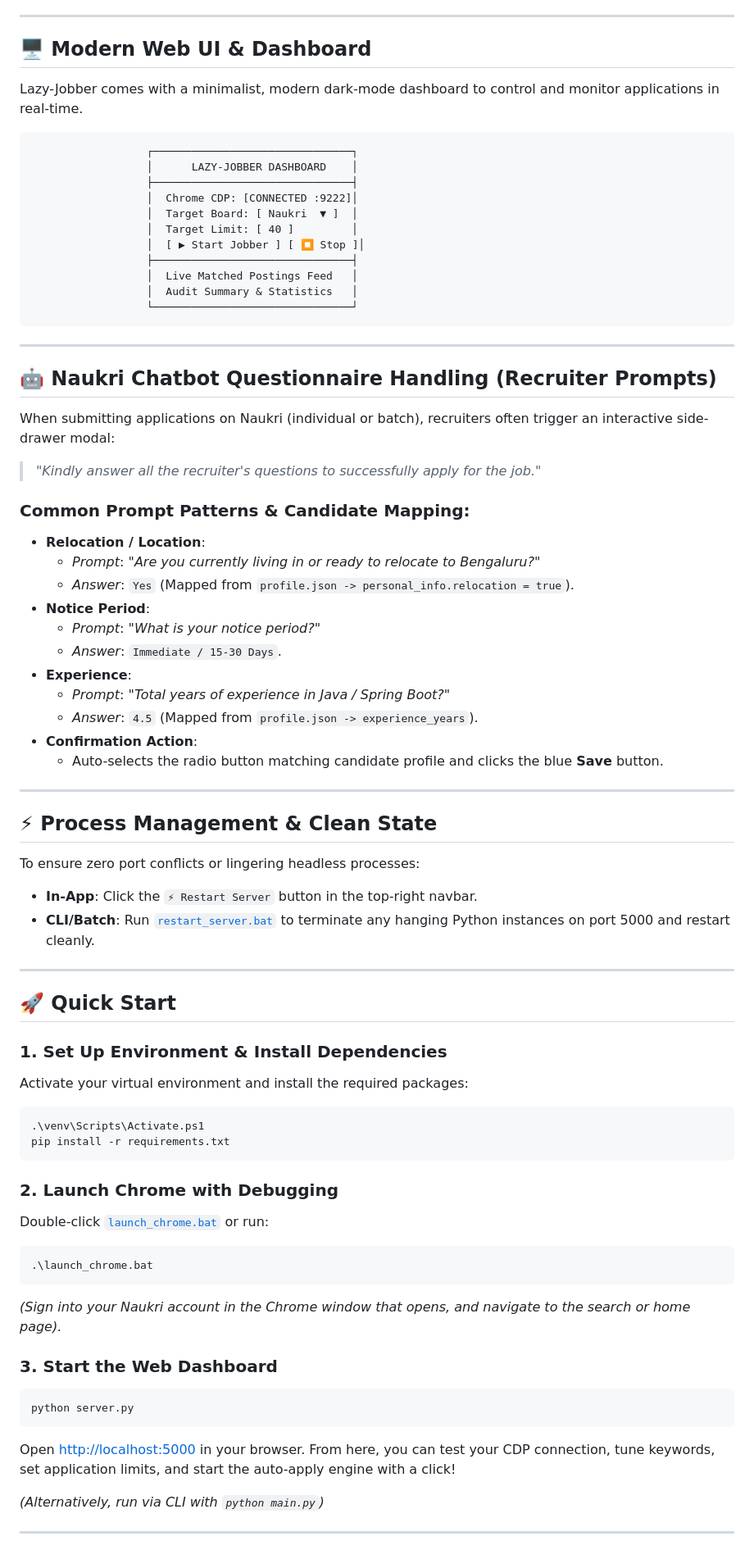
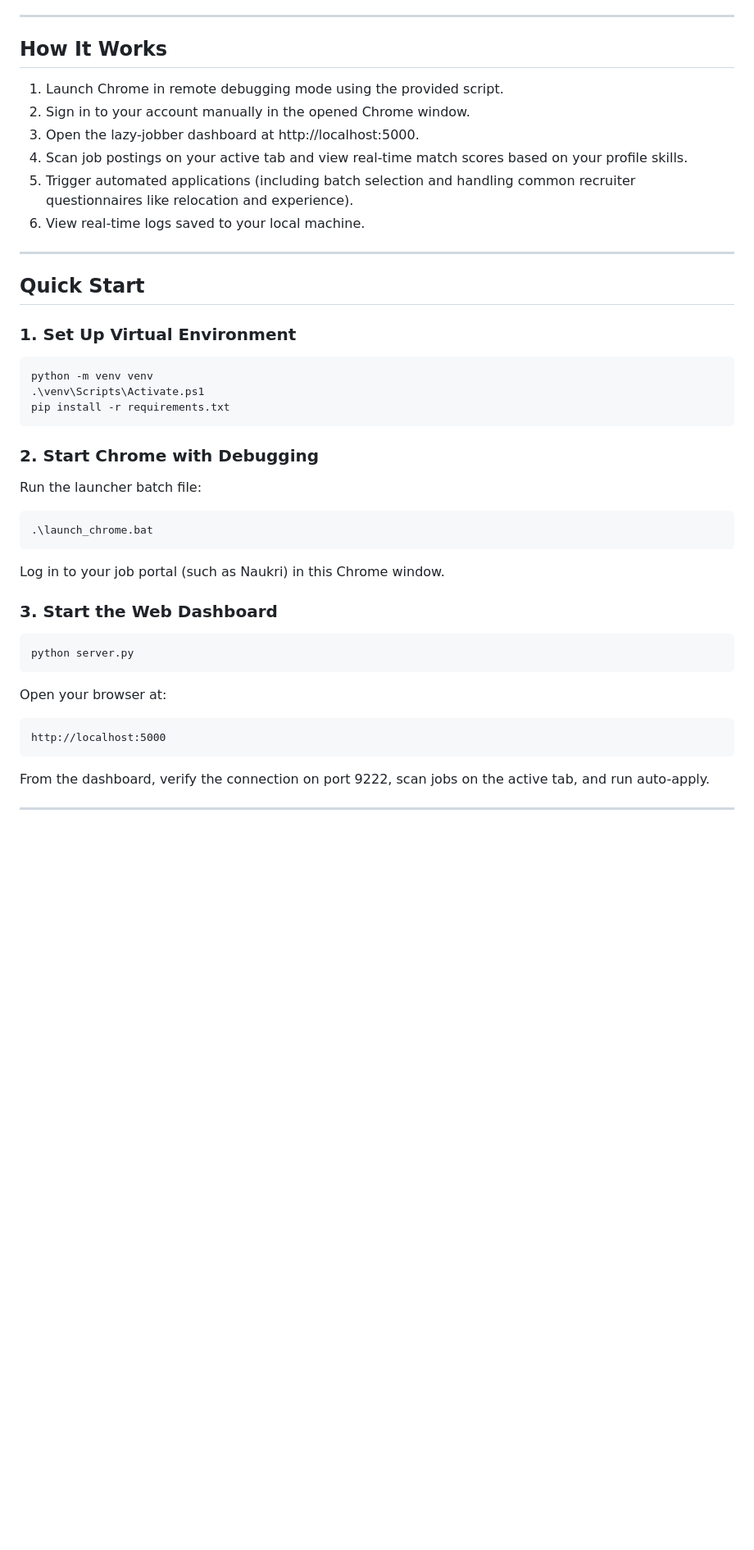
Before and after one commit to balagopalS/lazy-jobber, a Markdown page: README.md, the part around one of its changes. Shown at 82% size. GitHub-like rendering; blank space fills up the shorter version.

Commit message:
docs: simplify README and remove emojis

````diff
--- a/README.md
+++ b/README.md
@@ -28,77 +12,49 @@ graph LR
 
 ---
 
-## 🖥️ Modern Web UI & Dashboard
+## How It Works
 
-Lazy-Jobber comes with a minimalist, modern dark-mode dashboard to control and monitor applications in real-time.
-
-```
-                  ┌───────────────────────────────┐
-                  │      LAZY-JOBBER DASHBOARD    │
-                  ├───────────────────────────────┤
-                  │  Chrome CDP: [CONNECTED :9222]│
-                  │  Target Board: [ Naukri  ▼ ]  │
-                  │  Target Limit: [ 40 ]         │
-                  │  [ ▶ Start Jobber ] [ ⏹ Stop ]│
-                  ├───────────────────────────────┤
-                  │  Live Matched Postings Feed   │
-                  │  Audit Summary & Statistics   │
-                  └───────────────────────────────┘
-```
+1. Launch Chrome in remote debugging mode using the provided script.
+2. Sign in to your account manually in the opened Chrome window.
+3. Open the lazy-jobber dashboard at http://localhost:5000.
+4. Scan job postings on your active tab and view real-time match scores based on your profile skills.
+5. Trigger automated applications (including batch selection and handling common recruiter questionnaires like relocation and experience).
+6. View real-time logs saved to your local machine.
 
 ---
 
-## 🤖 Naukri Chatbot Questionnaire Handling (Recruiter Prompts)
+## Quick Start
 
-When submitting applications on Naukri (individual or batch), recruiters often trigger an interactive side-drawer modal:
-> *"Kindly answer all the recruiter's questions to successfully apply for the job."*
+### 1. Set Up Virtual Environment
 
-### Common Prompt Patterns & Candidate Mapping:
-- **Relocation / Location**:
-  - *Prompt*: *"Are you currently living in or ready to relocate to Bengaluru?"*
-  - *Answer*: `Yes` (Mapped from `profile.json -> personal_info.relocation = true`).
-- **Notice Period**:
-  - *Prompt*: *"What is your notice period?"*
-  - *Answer*: `Immediate / 15-30 Days`.
-- **Experience**:
-  - *Prompt*: *"Total years of experience in Java / Spring Boot?"*
-  - *Answer*: `4.5` (Mapped from `profile.json -> experience_years`).
-- **Confirmation Action**:
-  - Auto-selects the radio button matching candidate profile and clicks the blue **Save** button.
-
----
-
-## ⚡ Process Management & Clean State
-
-To ensure zero port conflicts or lingering headless processes:
-- **In-App**: Click the `⚡ Restart Server` button in the top-right navbar.
-- **CLI/Batch**: Run [`restart_server.bat`](file:///c:/Users/balag/Desktop/Coding/lazy-jobber/restart_server.bat) to terminate any hanging Python instances on port 5000 and restart cleanly.
-
----
-
-## 🚀 Quick Start
-
-### 1. Set Up Environment & Install Dependencies
-Activate your virtual environment and install the required packages:
 ```powershell
+python -m venv venv
 .\venv\Scripts\Activate.ps1
 pip install -r requirements.txt
 ```
 
-### 2. Launch Chrome with Debugging
-Double-click [`launch_chrome.bat`](file:///c:/Users/balag/Desktop/Coding/lazy-jobber/launch_chrome.bat) or run:
+### 2. Start Chrome with Debugging
+
+Run the launcher batch file:
+
 ```powershell
 .\launch_chrome.bat
 ```
-*(Sign into your Naukri account in the Chrome window that opens, and navigate to the search or home page).*
+
+Log in to your job portal (such as Naukri) in this Chrome window.
 
 ### 3. Start the Web Dashboard
+
 ```powershell
 python server.py
 ```
-Open [http://localhost:5000](http://localhost:5000) in your browser. From here, you can test your CDP connection, tune keywords, set application limits, and start the auto-apply engine with a click!
 
-*(Alternatively, run via CLI with `python main.py`)*
+Open your browser at:
+```
+http://localhost:5000
+```
+
+From the dashboard, verify the connection on port 9222, scan jobs on the active tab, and run auto-apply.
 
 ---
 
````
Also changed, not shown: other parts of README.md (+33 -40 lines).
